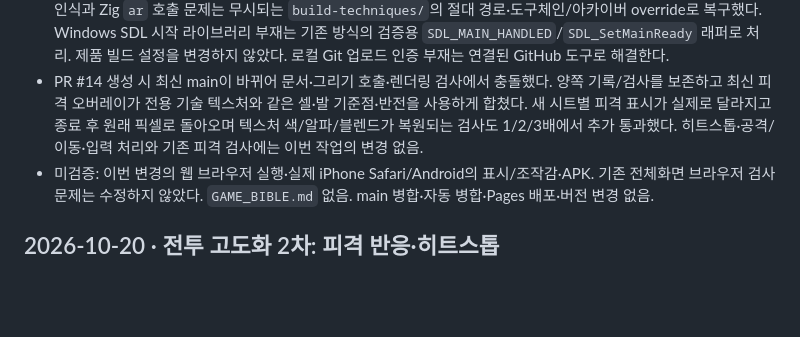
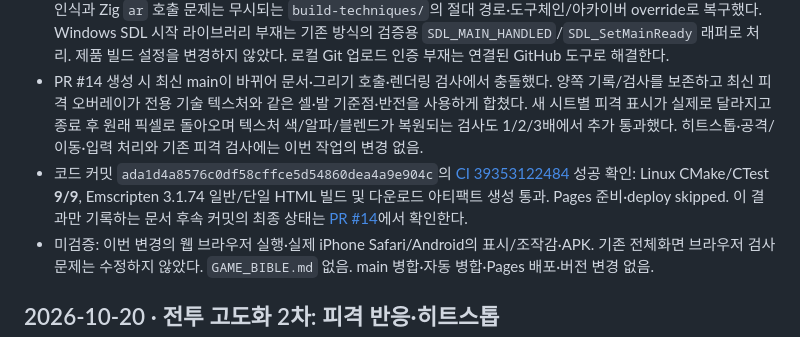
Before and after one commit to yousay0526-sudo/Paldoyadam, a Markdown page: docs/VALIDATION.md, the part around the change. Rendered like a GitHub page; blank space fills up the shorter version.

```diff
--- a/docs/VALIDATION.md
+++ b/docs/VALIDATION.md
@@ -9,6 +9,7 @@
 - 보존 확인: 기존 `assets/warrior-attack-v1.png`, 정지/이동/배경 PNG, `src/main.c`, `src/world.c/h`, 입력/전투/수련장 로직과 테스트, CMake·웹·Android·배포 설정 변경 없음. `src/game.c`의 변경은 `game_hero_skill_frame` 내부 파고들기 표시 키 한 줄뿐이다. 0.64초·0.24초 타이밍, 피해/방향/거리/벽, 한 칸 예약/명중 콤보, 전진·후퇴 이동량은 기존 회귀 검사로 확인.
 - 환경 문제와 복구: 제한 환경의 Zig 임시 파일 rename 권한 오류는 승인된 제한 밖 동일 검사로 해결. CMake 경로 인자 인식과 Zig `ar` 호출 문제는 무시되는 `build-techniques/`의 절대 경로·도구체인/아카이버 override로 복구했다. Windows SDL 시작 라이브러리 부재는 기존 방식의 검증용 `SDL_MAIN_HANDLED`/`SDL_SetMainReady` 래퍼로 처리. 제품 빌드 설정을 변경하지 않았다. 로컬 Git 업로드 인증 부재는 연결된 GitHub 도구로 해결한다.
 - PR #14 생성 시 최신 main이 바뀌어 문서·그리기 호출·렌더링 검사에서 충돌했다. 양쪽 기록/검사를 보존하고 최신 피격 오버레이가 전용 기술 텍스처와 같은 셀·발 기준점·반전을 사용하게 합쳤다. 새 시트별 피격 표시가 실제로 달라지고 종료 후 원래 픽셀로 돌아오며 텍스처 색/알파/블렌드가 복원되는 검사도 1/2/3배에서 추가 통과했다. 히트스톱·공격/이동·입력 처리와 기존 피격 검사에는 이번 작업의 변경 없음.
+- 코드 커밋 `ada1d4a8576c0df58cffce5d54860dea4a9e904c`의 [CI 39353122484](https://github.com/yousay0526-sudo/Paldoyadam/actions/runs/39353122484) 성공 확인: Linux CMake/CTest **9/9**, Emscripten 3.1.74 일반/단일 HTML 빌드 및 다운로드 아티팩트 생성 통과. Pages 준비·deploy skipped. 이 결과만 기록하는 문서 후속 커밋의 최종 상태는 [PR #14](https://github.com/yousay0526-sudo/Paldoyadam/pull/14)에서 확인한다.
 - 미검증: 이번 변경의 웹 브라우저 실행·실제 iPhone Safari/Android의 표시/조작감·APK. 기존 전체화면 브라우저 검사 문제는 수정하지 않았다. `GAME_BIBLE.md` 없음. main 병합·자동 병합·Pages 배포·버전 변경 없음.
 
 ## 2026-10-20 · 전투 고도화 2차: 피격 반응·히트스톱
```
Also changed, not shown: CURRENT_STATE.md (+2 -1 lines).
